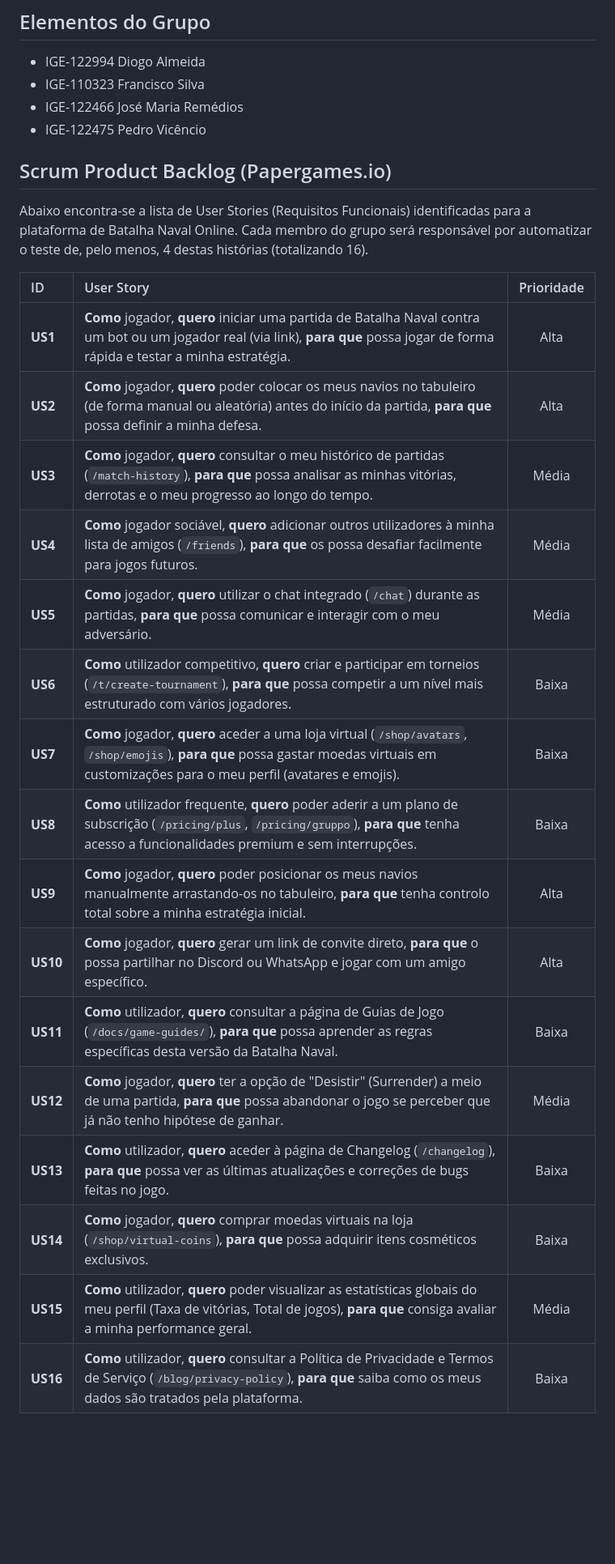
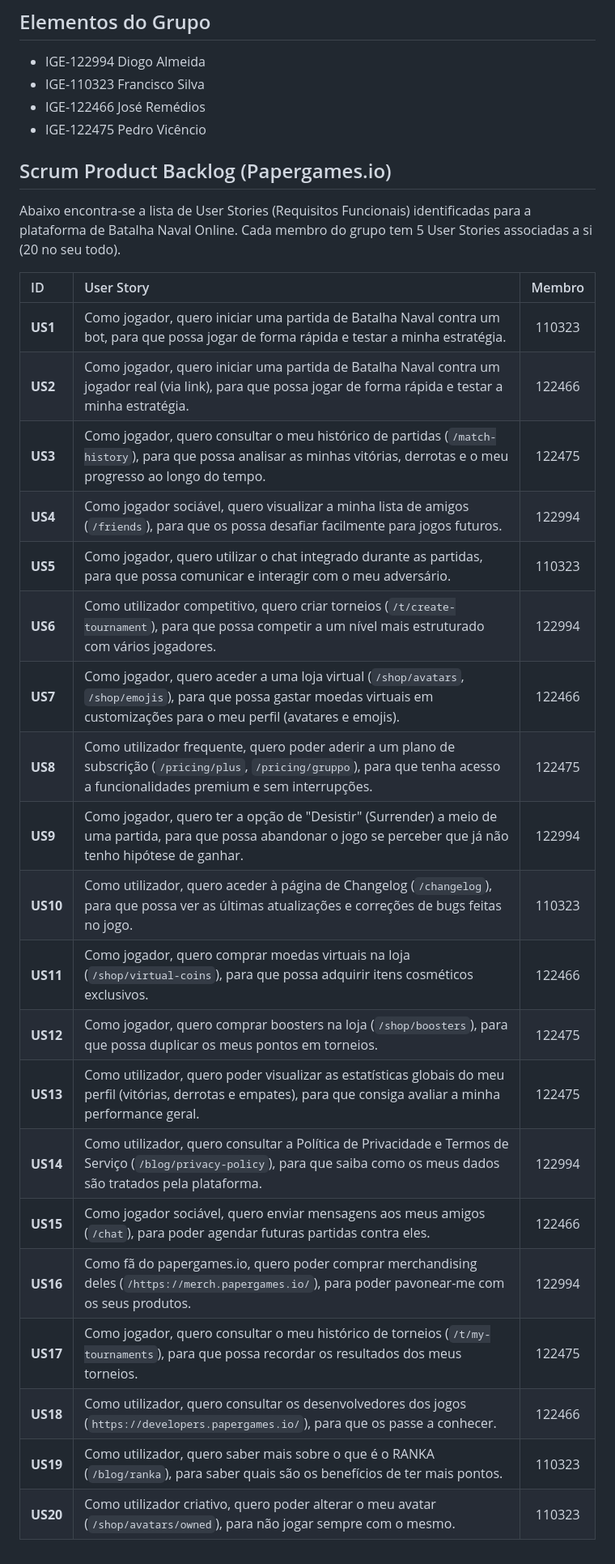
Before and after one commit to IGE-122466/BlackBattleship, a Markdown page: README.md, the part around the change. Shown at 81% size. Rendered like a GitHub page; blank space fills up the shorter version.

```diff
--- a/README.md
+++ b/README.md
@@ -5,28 +5,32 @@ Projeto laboratorial de Engenharia de Software - Testes de caixa-preta/aceitaç
 ## Elementos do Grupo
 * IGE-122994 Diogo Almeida
 * IGE-110323 Francisco Silva
-* IGE-122466 José Maria Remédios
+* IGE-122466 José Remédios
 * IGE-122475 Pedro Vicêncio
 
 ## Scrum Product Backlog (Papergames.io)
 
-Abaixo encontra-se a lista de User Stories (Requisitos Funcionais) identificadas para a plataforma de Batalha Naval Online. Cada membro do grupo será responsável por automatizar o teste de, pelo menos, 4 destas histórias (totalizando 16).
+Abaixo encontra-se a lista de User Stories (Requisitos Funcionais) identificadas para a plataforma de Batalha Naval Online. Cada membro do grupo tem 5 User Stories associadas a si (20 no seu todo).
 
-| ID | User Story | Prioridade |
+| ID | User Story | Membro |
 |:---|:---|:---:|
-| **US1** | **Como** jogador, **quero** iniciar uma partida de Batalha Naval contra um bot ou um jogador real (via link), **para que** possa jogar de forma rápida e testar a minha estratégia. | Alta |
-| **US2** | **Como** jogador, **quero** poder colocar os meus navios no tabuleiro (de forma manual ou aleatória) antes do início da partida, **para que** possa definir a minha defesa. | Alta |
-| **US3** | **Como** jogador, **quero** consultar o meu histórico de partidas (`/match-history`), **para que** possa analisar as minhas vitórias, derrotas e o meu progresso ao longo do tempo. | Média |
-| **US4** | **Como** jogador sociável, **quero** adicionar outros utilizadores à minha lista de amigos (`/friends`), **para que** os possa desafiar facilmente para jogos futuros. | Média |
-| **US5** | **Como** jogador, **quero** utilizar o chat integrado (`/chat`) durante as partidas, **para que** possa comunicar e interagir com o meu adversário. | Média |
-| **US6** | **Como** utilizador competitivo, **quero** criar e participar em torneios (`/t/create-tournament`), **para que** possa competir a um nível mais estruturado com vários jogadores. | Baixa |
-| **US7** | **Como** jogador, **quero** aceder a uma loja virtual (`/shop/avatars`, `/shop/emojis`), **para que** possa gastar moedas virtuais em customizações para o meu perfil (avatares e emojis). | Baixa |
-| **US8** | **Como** utilizador frequente, **quero** poder aderir a um plano de subscrição (`/pricing/plus`, `/pricing/gruppo`), **para que** tenha acesso a funcionalidades premium e sem interrupções. | Baixa |
-| **US9** | **Como** jogador, **quero** poder posicionar os meus navios manualmente arrastando-os no tabuleiro, **para que** tenha controlo total sobre a minha estratégia inicial. | Alta |
-| **US10** | **Como** jogador, **quero** gerar um link de convite direto, **para que** o possa partilhar no Discord ou WhatsApp e jogar com um amigo específico. | Alta |
-| **US11** | **Como** utilizador, **quero** consultar a página de Guias de Jogo (`/docs/game-guides/`), **para que** possa aprender as regras específicas desta versão da Batalha Naval. | Baixa |
-| **US12** | **Como** jogador, **quero** ter a opção de "Desistir" (Surrender) a meio de uma partida, **para que** possa abandonar o jogo se perceber que já não tenho hipótese de ganhar. | Média |
-| **US13** | **Como** utilizador, **quero** aceder à página de Changelog (`/changelog`), **para que** possa ver as últimas atualizações e correções de bugs feitas no jogo. | Baixa |
-| **US14** | **Como** jogador, **quero** comprar moedas virtuais na loja (`/shop/virtual-coins`), **para que** possa adquirir itens cosméticos exclusivos. | Baixa |
-| **US15** | **Como** utilizador, **quero** poder visualizar as estatísticas globais do meu perfil (Taxa de vitórias, Total de jogos), **para que** consiga avaliar a minha performance geral. | Média |
-| **US16** | **Como** utilizador, **quero** consultar a Política de Privacidade e Termos de Serviço (`/blog/privacy-policy`), **para que** saiba como os meus dados são tratados pela plataforma. | Baixa |
+| **US1** | Como jogador, quero iniciar uma partida de Batalha Naval contra um bot, para que possa jogar de forma rápida e testar a minha estratégia. | 110323 |
+| **US2** | Como jogador, quero iniciar uma partida de Batalha Naval contra um jogador real (via link), para que possa jogar de forma rápida e testar a minha estratégia. | 122466 |
+| **US3** | Como jogador, quero consultar o meu histórico de partidas (`/match-history`), para que possa analisar as minhas vitórias, derrotas e o meu progresso ao longo do tempo. | 122475 |
+| **US4** | Como jogador sociável, quero visualizar a minha lista de amigos (`/friends`), para que os possa desafiar facilmente para jogos futuros. | 122994 |
+| **US5** | Como jogador, quero utilizar o chat integrado durante as partidas, para que possa comunicar e interagir com o meu adversário. | 110323 |
+| **US6** | Como utilizador competitivo, quero criar torneios (`/t/create-tournament`), para que possa competir a um nível mais estruturado com vários jogadores. | 122994 |
+| **US7** | Como jogador, quero aceder a uma loja virtual (`/shop/avatars`, `/shop/emojis`), para que possa gastar moedas virtuais em customizações para o meu perfil (avatares e emojis). | 122466 |
+| **US8** | Como utilizador frequente, quero poder aderir a um plano de subscrição (`/pricing/plus`, `/pricing/gruppo`), para que tenha acesso a funcionalidades premium e sem interrupções. | 122475 |
+| **US9** | Como jogador, quero ter a opção de "Desistir" (Surrender) a meio de uma partida, para que possa abandonar o jogo se perceber que já não tenho hipótese de ganhar. | 122994 |
+| **US10** | Como utilizador, quero aceder à página de Changelog (`/changelog`), para que possa ver as últimas atualizações e correções de bugs feitas no jogo. | 110323 |
+| **US11** | Como jogador, quero comprar moedas virtuais na loja (`/shop/virtual-coins`), para que possa adquirir itens cosméticos exclusivos. | 122466 |
+| **US12** | Como jogador, quero comprar boosters na loja (`/shop/boosters`), para que possa duplicar os meus pontos em torneios. | 122475 |
+| **US13** | Como utilizador, quero poder visualizar as estatísticas globais do meu perfil (vitórias, derrotas e empates), para que consiga avaliar a minha performance geral. | 122475 |
+| **US14** | Como utilizador, quero consultar a Política de Privacidade e Termos de Serviço (`/blog/privacy-policy`), para que saiba como os meus dados são tratados pela plataforma. | 122994 |
+| **US15** | Como jogador sociável, quero enviar mensagens aos meus amigos (`/chat`), para poder agendar futuras partidas contra eles. | 122466 |
+| **US16** | Como fã do papergames.io, quero poder comprar merchandising deles (`/https://merch.papergames.io/`), para poder pavonear-me com os seus produtos. | 122994 |
+| **US17** | Como jogador, quero consultar o meu histórico de torneios (`/t/my-tournaments`), para que possa recordar os resultados dos meus torneios. | 122475 |
+| **US18** | Como utilizador, quero consultar os desenvolvedores dos jogos (`https://developers.papergames.io/`), para que os passe a conhecer. | 122466 |
+| **US19** | Como utilizador, quero saber mais sobre o que é o RANKA (`/blog/ranka`), para saber quais são os benefícios de ter mais pontos. | 110323 |
+| **US20** | Como utilizador criativo, quero poder alterar o meu avatar (`/shop/avatars/owned`), para não jogar sempre com o mesmo. | 110323 |
```
